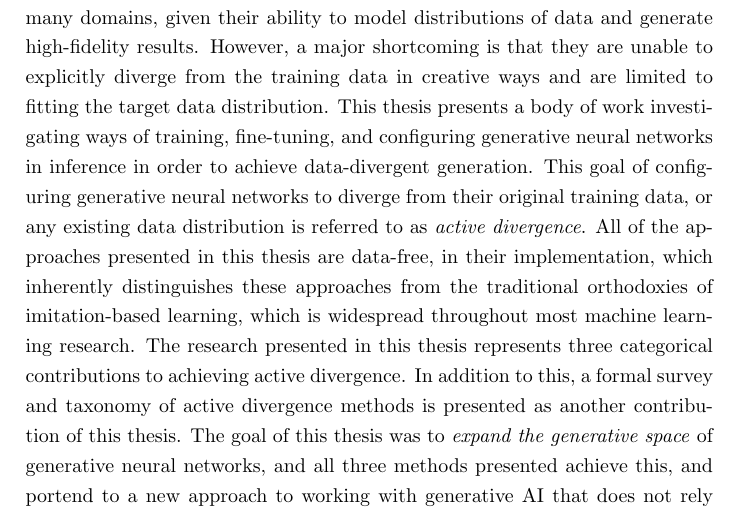
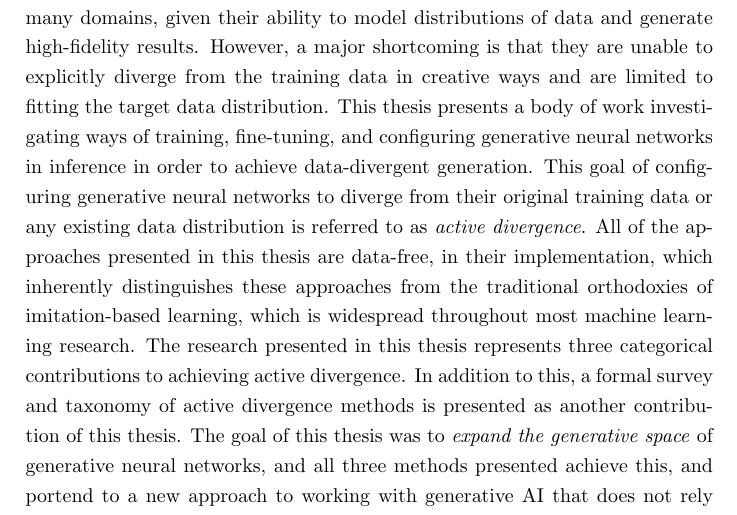
Before and after one commit to terrybroad/thesis, a LaTeX thesis (thesis.tex, which reads abstract.tex): part of page 2 of 235, cut so that both start at the same text. Compiled offline with pdfLaTeX.

Commit message:
Grammarly pass abstract.tex

```diff
--- a/abstract.tex
+++ b/abstract.tex
@@ -3,7 +3,7 @@
 Generative neural networks offer powerful tools for the generation of data in many domains, given their ability to model distributions of data and generate high-fidelity results.
 However, a major shortcoming is that they are unable to explicitly diverge from the training data in creative ways and are limited to fitting the target data distribution.
 This thesis presents a body of work investigating ways of training, fine-tuning, and configuring generative neural networks in inference in order to achieve data-divergent generation.
-This goal of configuring generative neural networks to diverge from their original training data, or any existing data distribution is referred to as \textit{active divergence}.
+This goal of configuring generative neural networks to diverge from their original training data or any existing data distribution is referred to as \textit{active divergence}.
 All of the approaches presented in this thesis are data-free, in their implementation, which inherently distinguishes these approaches from the traditional orthodoxies of imitation-based learning, which is widespread throughout most machine learning research.
 The research presented in this thesis represents three categorical contributions to achieving active divergence.
 In addition to this, a formal survey and taxonomy of active divergence methods is presented as another contribution of this thesis.
```
